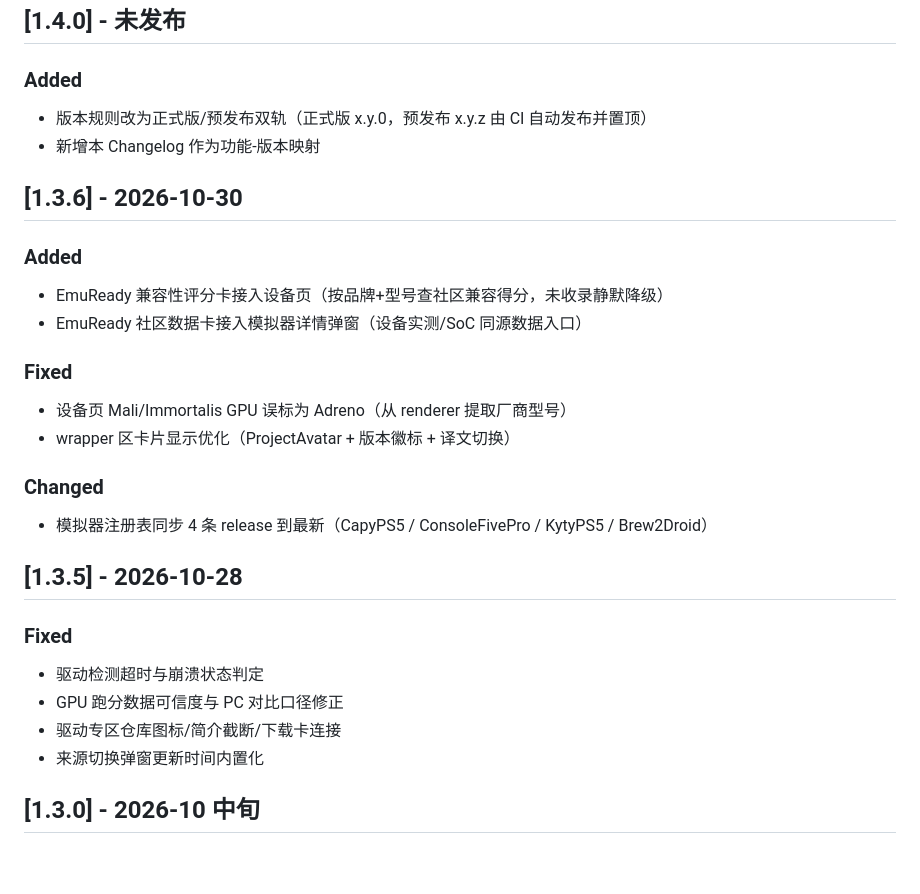
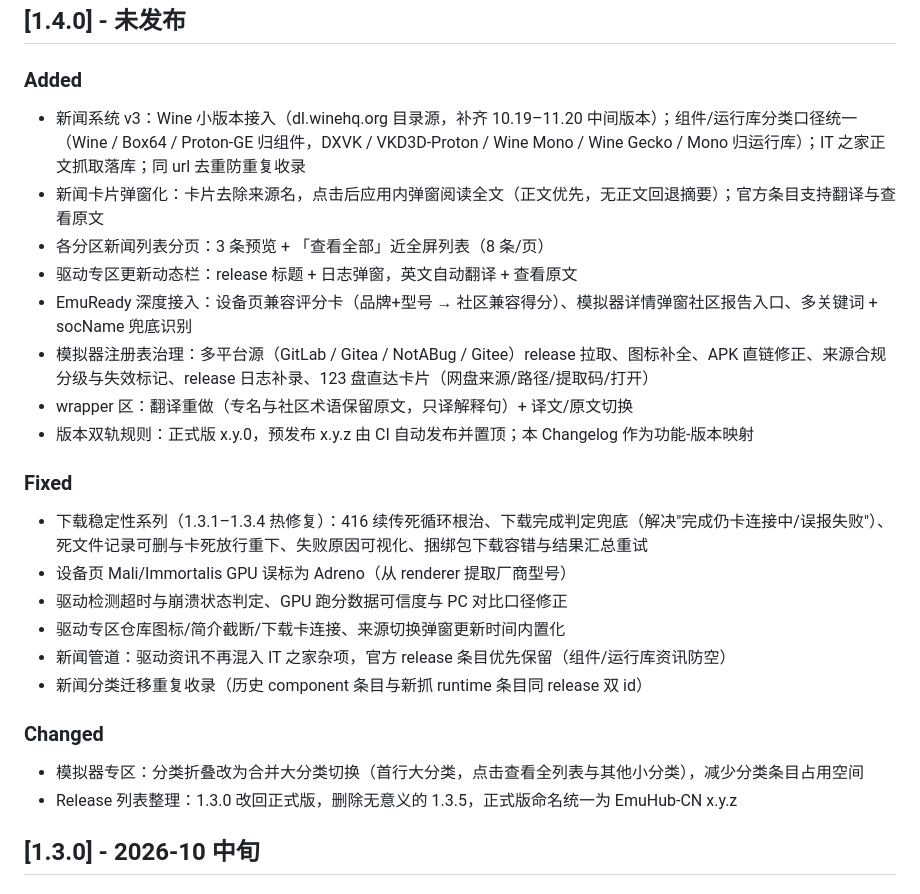
Before and after one commit to mihsian77/Emubox, a Markdown page: CHANGELOG.md, the part around the change. GitHub-like rendering; blank space fills up the shorter version.

Commit message:
CHANGELOG：1.4.0 汇总 1.3.0 后全部改动，删除 1.3.5/1.3.6 章节

```diff
--- a/CHANGELOG.md
+++ b/CHANGELOG.md
@@ -5,29 +5,26 @@
 ## [1.4.0] - 未发布
 
 ### Added
-- 版本规则改为正式版/预发布双轨（正式版 x.y.0，预发布 x.y.z 由 CI 自动发布并置顶）
-- 新增本 Changelog 作为功能-版本映射
-
-## [1.3.6] - 2026-10-30
-
-### Added
-- EmuReady 兼容性评分卡接入设备页（按品牌+型号查社区兼容得分，未收录静默降级）
-- EmuReady 社区数据卡接入模拟器详情弹窗（设备实测/SoC 同源数据入口）
+- 新闻系统 v3：Wine 小版本接入（dl.winehq.org 目录源，补齐 10.19–11.20 中间版本）；组件/运行库分类口径统一（Wine / Box64 / Proton-GE 归组件，DXVK / VKD3D-Proton / Wine Mono / Wine Gecko / Mono 归运行库）；IT 之家正文抓取落库；同 url 去重防重复收录
+- 新闻卡片弹窗化：卡片去除来源名，点击后应用内弹窗阅读全文（正文优先，无正文回退摘要）；官方条目支持翻译与查看原文
+- 各分区新闻列表分页：3 条预览 + 「查看全部」近全屏列表（8 条/页）
+- 驱动专区更新动态栏：release 标题 + 日志弹窗，英文自动翻译 + 查看原文
+- EmuReady 深度接入：设备页兼容评分卡（品牌+型号 → 社区兼容得分）、模拟器详情弹窗社区报告入口、多关键词 + socName 兜底识别
+- 模拟器注册表治理：多平台源（GitLab / Gitea / NotABug / Gitee）release 拉取、图标补全、APK 直链修正、来源合规分级与失效标记、release 日志补录、123 盘直达卡片（网盘来源/路径/提取码/打开）
+- wrapper 区：翻译重做（专名与社区术语保留原文，只译解释句）+ 译文/原文切换
+- 版本双轨规则：正式版 x.y.0，预发布 x.y.z 由 CI 自动发布并置顶；本 Changelog 作为功能-版本映射
 
 ### Fixed
+- 下载稳定性系列（1.3.1–1.3.4 热修复）：416 续传死循环根治、下载完成判定兜底（解决"完成仍卡连接中/误报失败"）、死文件记录可删与卡死放行重下、失败原因可视化、捆绑包下载容错与结果汇总重试
 - 设备页 Mali/Immortalis GPU 误标为 Adreno（从 renderer 提取厂商型号）
-- wrapper 区卡片显示优化（ProjectAvatar + 版本徽标 + 译文切换）
+- 驱动检测超时与崩溃状态判定、GPU 跑分数据可信度与 PC 对比口径修正
+- 驱动专区仓库图标/简介截断/下载卡连接、来源切换弹窗更新时间内置化
+- 新闻管道：驱动资讯不再混入 IT 之家杂项，官方 release 条目优先保留（组件/运行库资讯防空）
+- 新闻分类迁移重复收录（历史 component 条目与新抓 runtime 条目同 release 双 id）
 
 ### Changed
-- 模拟器注册表同步 4 条 release 到最新（CapyPS5 / ConsoleFivePro / KytyPS5 / Brew2Droid）
-
-## [1.3.5] - 2026-10-28
-
-### Fixed
-- 驱动检测超时与崩溃状态判定
-- GPU 跑分数据可信度与 PC 对比口径修正
-- 驱动专区仓库图标/简介截断/下载卡连接
-- 来源切换弹窗更新时间内置化
+- 模拟器专区：分类折叠改为合并大分类切换（首行大分类，点击查看全列表与其他小分类），减少分类条目占用空间
+- Release 列表整理：1.3.0 改回正式版，删除无意义的 1.3.5，正式版命名统一为 EmuHub-CN x.y.z
 
 ## [1.3.0] - 2026-10 中旬
 
```
